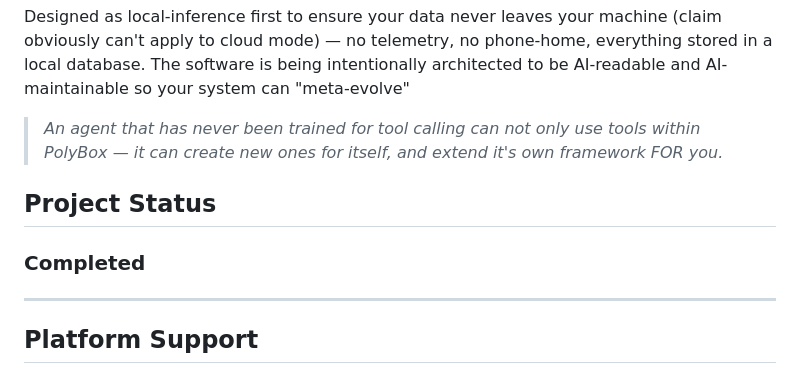
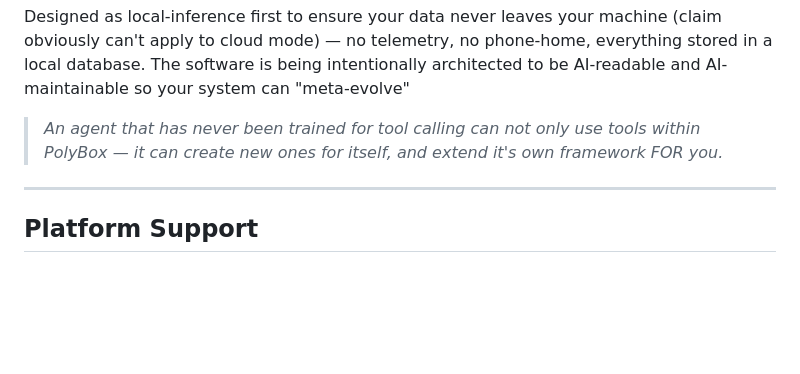
Before and after one commit to ForwardCompatible/PolyBox, a Markdown page: README.md, the part around the change. Rendered like a GitHub page; blank space fills up the shorter version.

Commit message:
grr typos

```diff
--- a/README.md
+++ b/README.md
@@ -5,10 +5,6 @@
 Designed as local-inference first to ensure your data never leaves your machine (claim obviously can't apply to cloud mode) — no telemetry, no phone-home, everything stored in a local database. The software is being intentionally architected to be AI-readable and AI-maintainable so your system can "meta-evolve"
 
 > *An agent that has never been trained for tool calling can not only use tools within PolyBox — it can create new ones for itself, and extend it's own framework FOR you.*
-
-## Project Status
-### Completed
-
 
 ---
 
```
